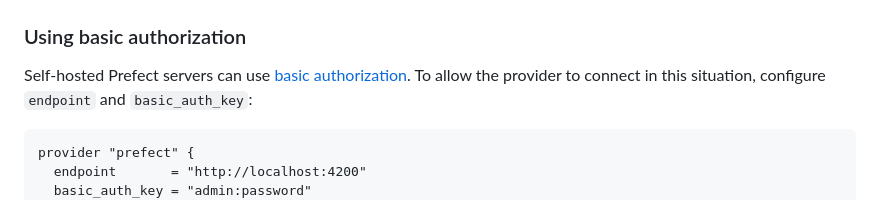
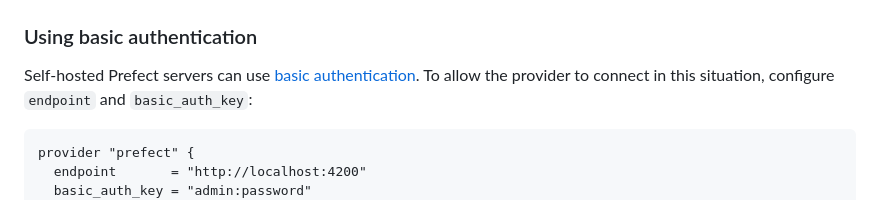
Before and after one commit to PrefectHQ/terraform-provider-prefect, a Markdown page: docs/guides/getting-started.md, the part around the change. Drawn GitHub-style.

Commit message:
Fix: authorization -> authentication

````diff
--- a/docs/guides/getting-started.md
+++ b/docs/guides/getting-started.md
@@ -88,9 +88,9 @@ Note that any User API Keys will inherit the Account/Organization Role of the Us
 
 <img src="https://raw.githubusercontent.com/PrefectHQ/terraform-provider-prefect/main/docs/images/user-api-key-example.png" alt="User API Key Example" align="center" width="400">
 
-### Using basic authorization
+### Using basic authentication
 
-Self-hosted Prefect servers can use [basic authorization](https://docs.prefect.io/v3/develop/settings-and-profiles#security-settings).
+Self-hosted Prefect servers can use [basic authentication](https://docs.prefect.io/v3/develop/settings-and-profiles#security-settings).
 To allow the provider to connect in this situation, configure `endpoint` and `basic_auth_key`:
 
 ```terraform
````
Also changed, not shown: templates/guides/getting-started.md (+2 -2 lines).
